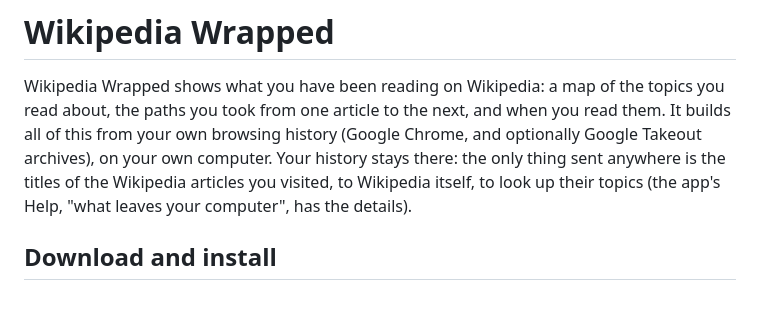
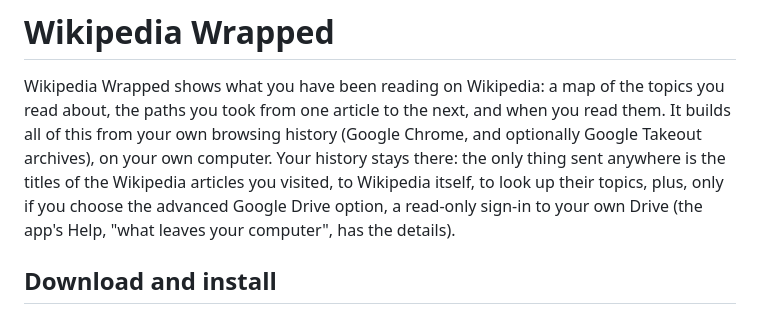
Before and after one commit to emers245/wikiwrapped, a Markdown page: README.md, the part around the change. GitHub-like rendering.

Commit message:
README: mention the optional Drive sign-in alongside article titles
Co-Authored-By: Claude Opus 5.5 <noreply@anthropic.com>

```diff
--- a/README.md
+++ b/README.md
@@ -6,8 +6,9 @@ next, and when you read them. It builds all of this from your own browsing
 history (Google Chrome, and optionally Google Takeout archives), on your
 own computer. Your history stays there: the only thing sent anywhere is
 the titles of the Wikipedia articles you visited, to Wikipedia itself, to
-look up their topics (the app's Help, "what leaves your computer", has the
-details).
+look up their topics, plus, only if you choose the advanced Google Drive
+option, a read-only sign-in to your own Drive (the app's Help, "what
+leaves your computer", has the details).
 
 ## Download and install
 
```
